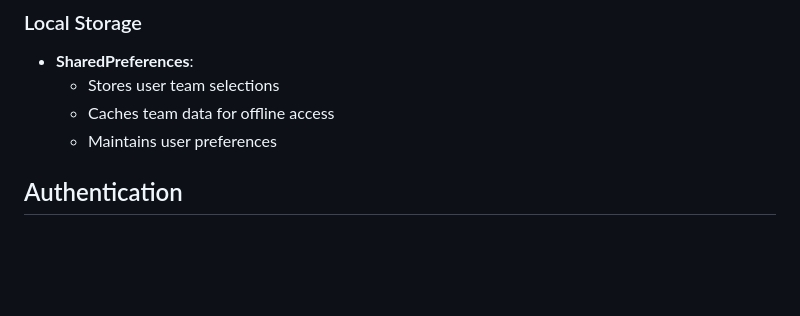
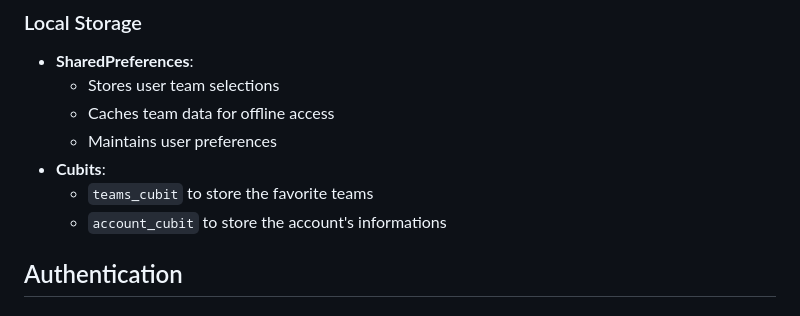
Before and after one commit to boguh/eseo_flutter_project, a Markdown page: README.md, the part around the change. Drawn GitHub-style; blank space fills up the shorter version.

Commit message:
update: wiki

```diff
--- a/README.md
+++ b/README.md
@@ -100,6 +100,9 @@ Buni is a mobile application for Android that allows basketball enthusiasts to t
   - Stores user team selections
   - Caches team data for offline access
   - Maintains user preferences
+- **Cubits**:
+  - `teams_cubit` to store the favorite teams
+  - `account_cubit` to store the account's informations
 
 ## Authentication
 
```
